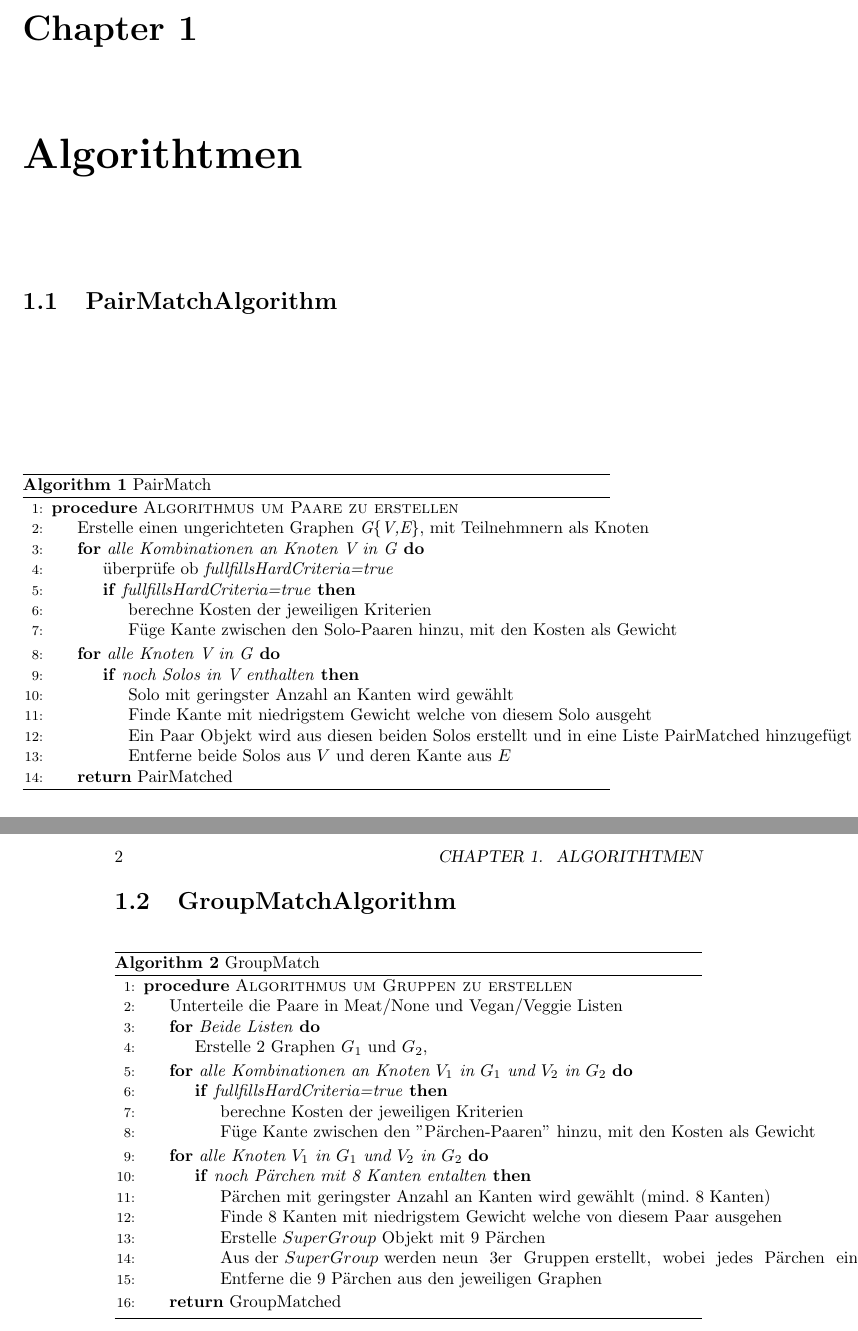
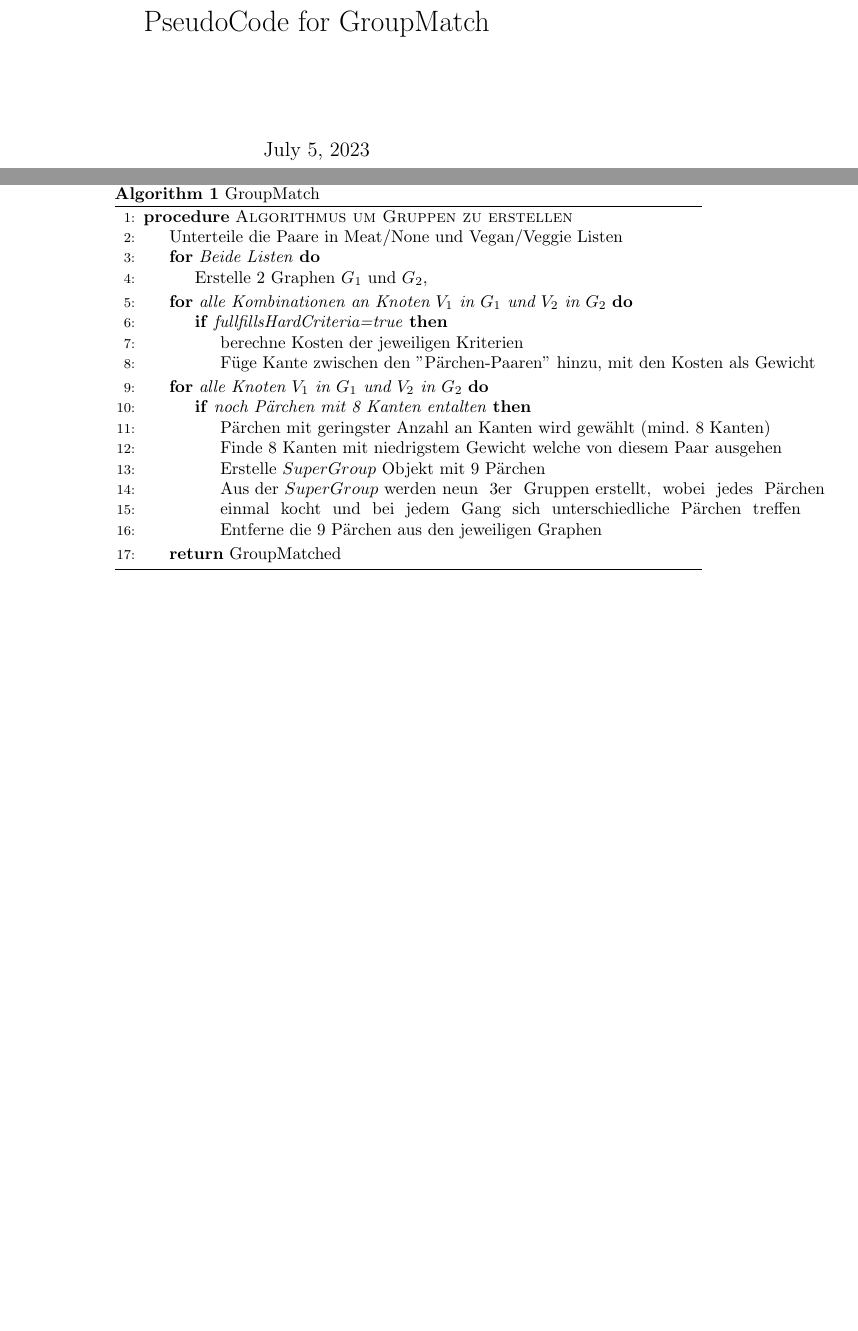
Before and after one commit to Paul758/spinfood, a LaTeX book (Dokumentation/GroupMatchtex.tex): two parts of pages 1 and 2 of 2, joined at a grey line, cut at the place of the change, the shorter picture padded with empty space. Compiled offline with pdfLaTeX.

Commit message:
PseudoCOde fixed oder so

```diff
--- a/Project/src/main/java/org/example/artifacts/pseudoCode.tex
+++ b/Dokumentation/GroupMatchtex.tex
@@ -10,40 +6,10 @@
 \makeatletter
 \def\BState{\State\hskip-\ALG@thistlm}
 \makeatother
+\title{PseudoCode for GroupMatch}
 
 \begin{document}
-    \chapter{Algorithtmen}
-    \section{PairMatchAlgorithm}
-    \begin{algorithm}
-        \caption{PairMatch}
-        \label{euclid}
-        \begin{algorithmic}[1]
-            \Procedure{Algorithmus~um~Paare~zu~erstellen}{}
-                \State $ \text{Erstelle~einen~ungerichteten~Graphen \textit{G$\{$V,E$\}$},~mit~Teilnehmnern~als~Knoten}$
-                \For{\textit{alle~Kombinationen~an~Knoten~V~in~G}}
-                    \State \text{überprüfe~ob}~\textit{fullfillsHardCriteria=true}
-                    \If {\textit{fullfillsHardCriteria=true}}
-                        \State \text{berechne~Kosten~der~jeweiligen~Kriterien}
-                        \State \text{Füge~Kante~zwischen~den~Solo-Paaren~hinzu,~mit~den~Kosten~als~Gewicht}
-                    \EndIf
-                \EndFor
-                \For{\textit{alle~Knoten~V~in~G}}
-                    \If {\textit{noch~Solos~in~V~enthalten}}
-                        \State \text{Solo~mit~geringster~Anzahl~an~Kanten~wird~gewählt}
-                        \State\text{Finde~Kante~mit~niedrigstem~Gewicht~welche~von~diesem~Solo~ausgeht}
-                        \State\text{Ein~Paar~Objekt~wird~aus~diesen~beiden~Solos~erstellt~und~in~eine~Liste~PairMatched~hinzugefügt}
-                        \State\text{Entferne~beide~Solos~aus~$V$~und~deren~Kante~aus~$E$}
-                    \EndIf
-                \EndFor
-                \State \Return \text{PairMatched}
-            \EndProcedure
-        \end{algorithmic}
-    \end{algorithm}
-
-
-    \vspace{5cm} %
-
-    \section{GroupMatchAlgorithm}
+\maketitle
     \begin{algorithm}
         \caption{GroupMatch}
         \label{euclid}
@@ -65,7 +31,8 @@
                         \State\text{Finde~8~Kanten~mit~niedrigstem~Gewicht~welche~von~diesem~Paar~ausgehen}
                         \State\text{Erstelle~$SuperGroup$~Objekt~mit~9~Pärchen}
                         \State\text{Aus~der~$SuperGroup$~werden~neun~ 3er~
-                        Gruppen erstellt,~ wobei~ jedes ~Pärchen~ einmal~ kocht~ und ~bei~ jedem ~Gang ~sich~ unterschiedliche ~Pärchen ~treffen}
+                        Gruppen erstellt,~ wobei~ jedes ~Pärchen}
+\State\text{einmal~ kocht~ und ~bei~ jedem ~Gang ~sich~ unterschiedliche ~Pärchen ~treffen}
                         \State\text{Entferne~die~9~Pärchen~aus~den~jeweiligen~Graphen}
                     \EndIf
                 \EndFor
```
Also changed, not shown: Dokumentation/PairMatch.tex (added, +39 -0 lines), Dokumentation/PseudoCode.pdf (added), Project/src/main/java/org/example/artifacts/Pseudocode.pdf (deleted), Dokumentation/GroupMatchtex.tex (4 more changed lines), 1 other file.
